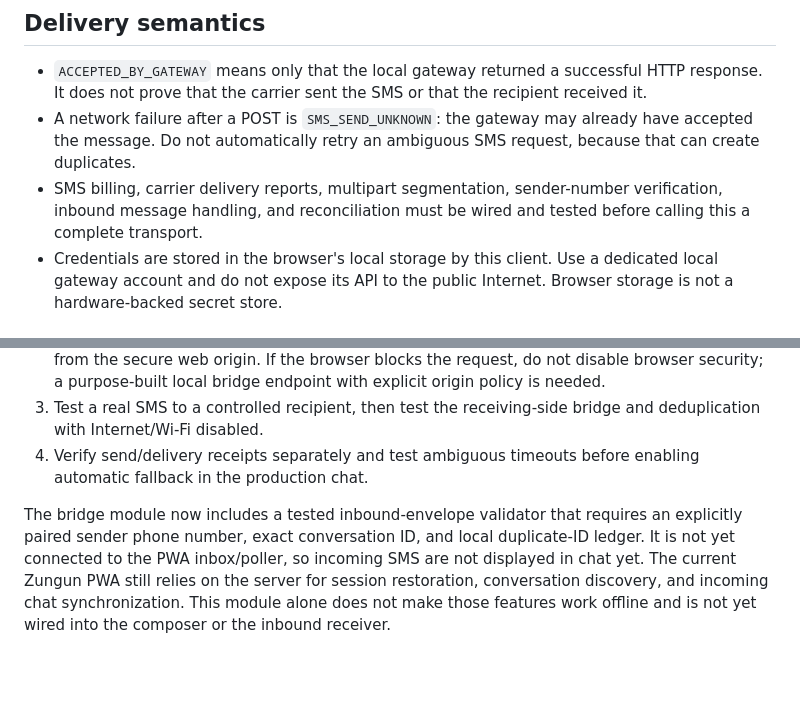
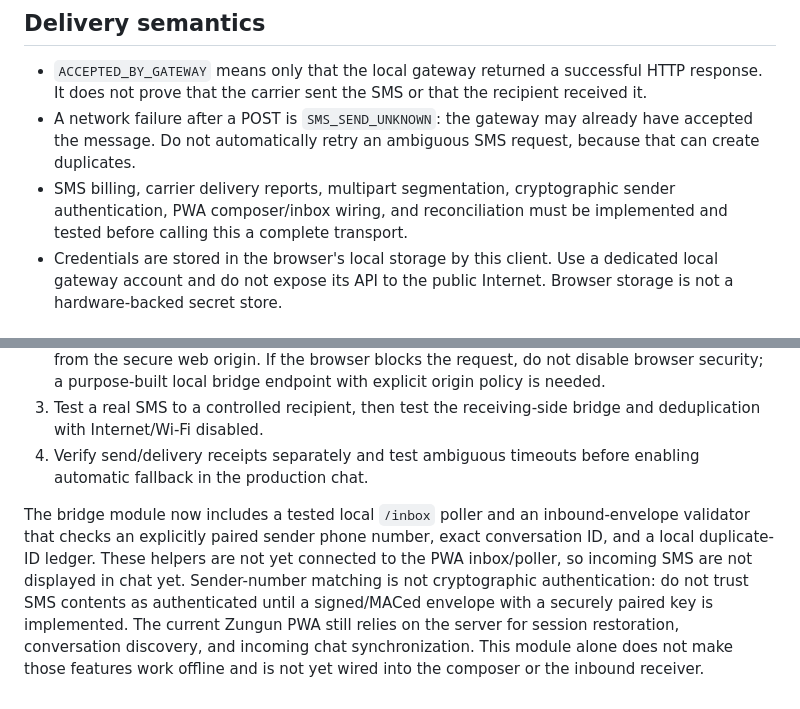
Before and after one commit to simondalmasso/Zungun, a Markdown page: docs/guides/webapp-sms-bridge.md, 2 parts joined by grey strips. Rendered like a GitHub page; blank space fills up the shorter version.

Commit message:
Clarify inbox polling and SMS authentication limitations

```diff
--- a/docs/guides/webapp-sms-bridge.md
+++ b/docs/guides/webapp-sms-bridge.md
@@ -18,7 +18,7 @@ The message ID is preserved to support receiver-side deduplication. The receiver
 
 - `ACCEPTED_BY_GATEWAY` means only that the local gateway returned a successful HTTP response. It does not prove that the carrier sent the SMS or that the recipient received it.
 - A network failure after a POST is `SMS_SEND_UNKNOWN`: the gateway may already have accepted the message. Do not automatically retry an ambiguous SMS request, because that can create duplicates.
-- SMS billing, carrier delivery reports, multipart segmentation, sender-number verification, inbound message handling, and reconciliation must be wired and tested before calling this a complete transport.
+- SMS billing, carrier delivery reports, multipart segmentation, cryptographic sender authentication, PWA composer/inbox wiring, and reconciliation must be implemented and tested before calling this a complete transport.
 - Credentials are stored in the browser's local storage by this client. Use a dedicated local gateway account and do not expose its API to the public Internet. Browser storage is not a hardware-backed secret store.
 
 ## Manual device verification still required
@@ -28,4 +28,4 @@ The message ID is preserved to support receiver-side deduplication. The receiver
 3. Test a real SMS to a controlled recipient, then test the receiving-side bridge and deduplication with Internet/Wi-Fi disabled.
 4. Verify send/delivery receipts separately and test ambiguous timeouts before enabling automatic fallback in the production chat.
 
-The bridge module now includes a tested inbound-envelope validator that requires an explicitly paired sender phone number, exact conversation ID, and local duplicate-ID ledger. It is not yet connected to the PWA inbox/poller, so incoming SMS are not displayed in chat yet. The current Zungun PWA still relies on the server for session restoration, conversation discovery, and incoming chat synchronization. This module alone does not make those features work offline and is not yet wired into the composer or the inbound receiver.
+The bridge module now includes a tested local `/inbox` poller and an inbound-envelope validator that checks an explicitly paired sender phone number, exact conversation ID, and a local duplicate-ID ledger. These helpers are not yet connected to the PWA inbox/poller, so incoming SMS are not displayed in chat yet. Sender-number matching is not cryptographic authentication: do not trust SMS contents as authenticated until a signed/MACed envelope with a securely paired key is implemented. The current Zungun PWA still relies on the server for session restoration, conversation discovery, and incoming chat synchronization. This module alone does not make those features work offline and is not yet wired into the composer or the inbound receiver.
```
